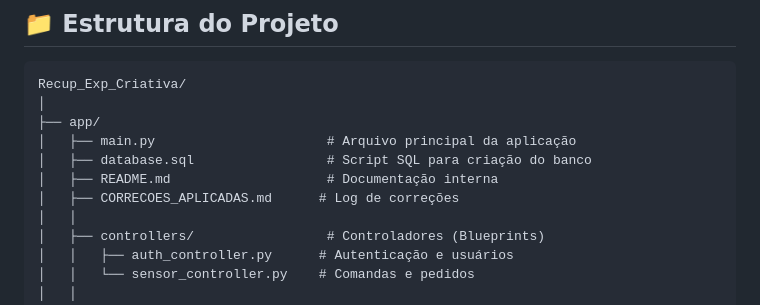
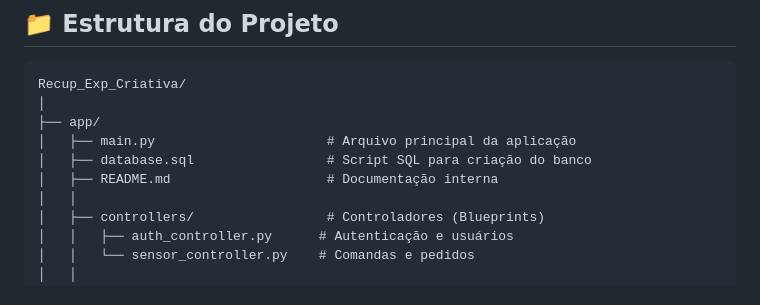
Before and after one commit to pedrolucasgb/Recup_Exp_Criativa, a Markdown page: README.md, the part around the change. Rendered like a GitHub page.

Commit message:
Remove CORRECOES_APLICADAS.md from README

```diff
--- a/README.md
+++ b/README.md
@@ -139,7 +139,6 @@ Recup_Exp_Criativa/
 │   ├── main.py                      # Arquivo principal da aplicação
 │   ├── database.sql                 # Script SQL para criação do banco
 │   ├── README.md                    # Documentação interna
-│   ├── CORRECOES_APLICADAS.md      # Log de correções
 │   │
 │   ├── controllers/                 # Controladores (Blueprints)
 │   │   ├── auth_controller.py      # Autenticação e usuários
```
